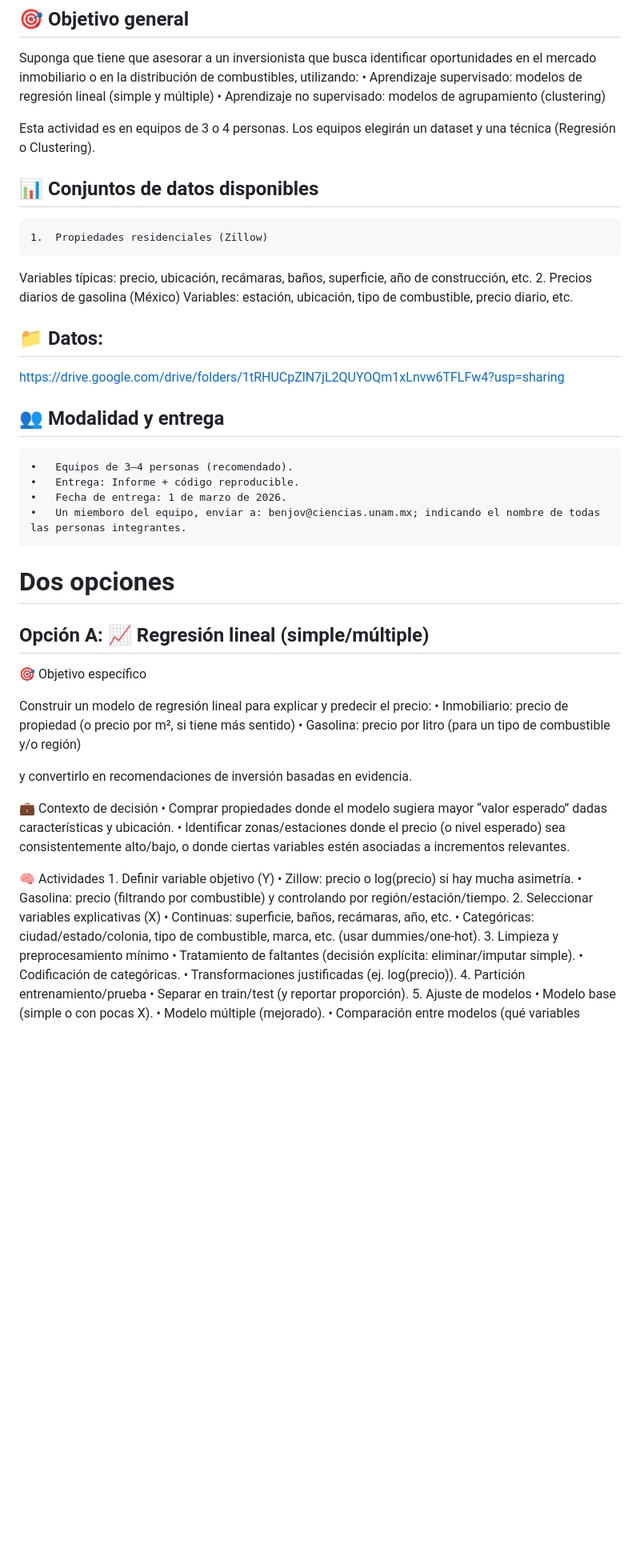
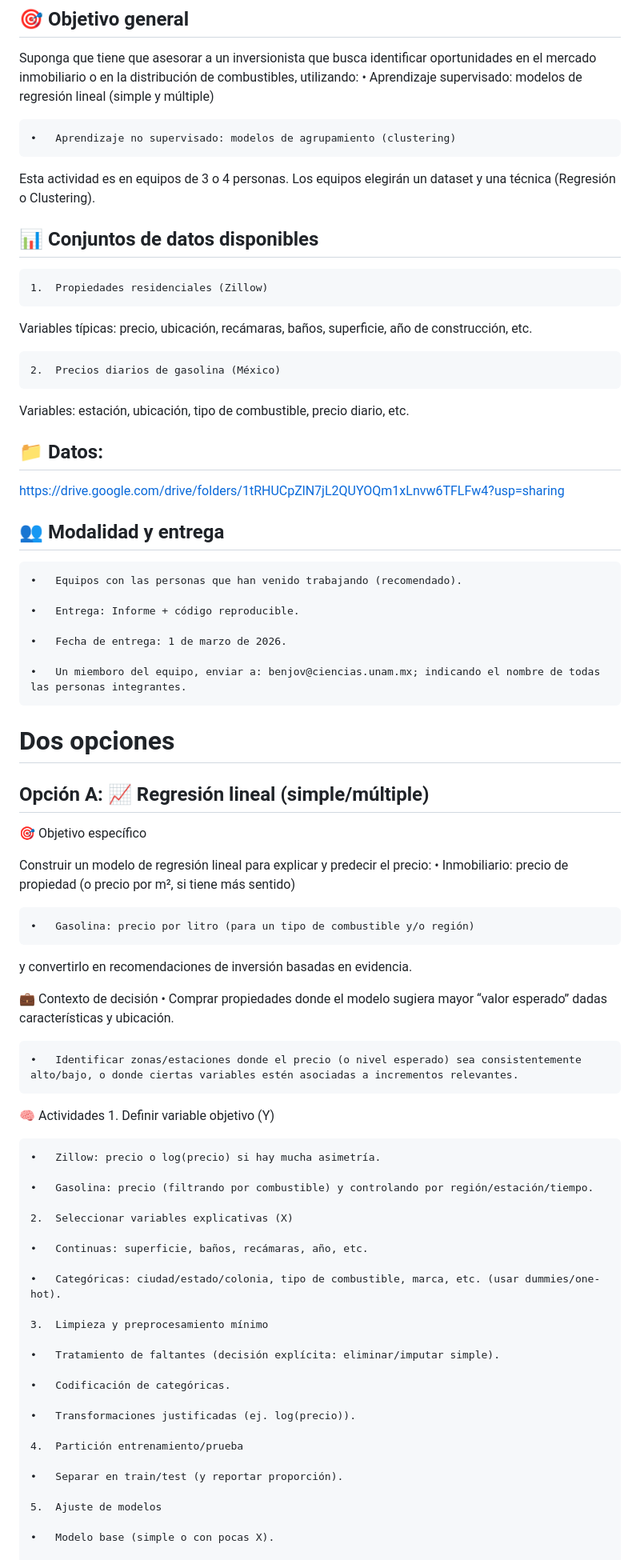
Before and after one commit to benjov/Diplomado-Ciencia-de-Datos-2026-Gen05, a Markdown page: Tarea 01/README Tarea.md, the part around one of its changes. Shown at 80% size. Rendered like a GitHub page; blank space fills up the shorter version.

Commit message:
19/02/26

```diff
--- a/Tarea 01/README Tarea.md
+++ b/Tarea 01/README Tarea.md
@@ -4,6 +4,7 @@
 
 Suponga que tiene que asesorar a un inversionista que busca identificar oportunidades en el mercado inmobiliario o en la distribución de combustibles, utilizando:
 	•	Aprendizaje supervisado: modelos de regresión lineal (simple y múltiple)
+
 	•	Aprendizaje no supervisado: modelos de agrupamiento (clustering)
 
 Esta actividad es en equipos de 3 o 4 personas. Los equipos elegirán un dataset y una técnica (Regresión o Clustering).
@@ -11,6 +12,7 @@ Esta actividad es en equipos de 3 o 4 personas. Los equipos elegirán un dataset
 ## 📊 Conjuntos de datos disponibles
 	1.	Propiedades residenciales (Zillow)
 Variables típicas: precio, ubicación, recámaras, baños, superficie, año de construcción, etc.
+
 	2.	Precios diarios de gasolina (México)
 Variables: estación, ubicación, tipo de combustible, precio diario, etc.
 
@@ -18,9 +20,12 @@ Variables: estación, ubicación, tipo de combustible, precio diario, etc.
 https://drive.google.com/drive/folders/1tRHUCpZlN7jL2QUYOQm1xLnvw6TFLFw4?usp=sharing
 
 ## 👥 Modalidad y entrega
-	•	Equipos de 3–4 personas (recomendado).
+	•	Equipos con las personas que han venido trabajando (recomendado).
+
 	•	Entrega: Informe + código reproducible.
+
 	•	Fecha de entrega: 1 de marzo de 2026.
+
 	•	Un miemboro del equipo, enviar a: benjov@ciencias.unam.mx; indicando el nombre de todas las personas integrantes.
 
 # Dos opciones
@@ -31,27 +36,43 @@ https://drive.google.com/drive/folders/1tRHUCpZlN7jL2QUYOQm1xLnvw6TFLFw4?usp=sha
 
 Construir un modelo de regresión lineal para explicar y predecir el precio:
 	•	Inmobiliario: precio de propiedad (o precio por m², si tiene más sentido)
+
 	•	Gasolina: precio por litro (para un tipo de combustible y/o región)
 
 y convertirlo en recomendaciones de inversión basadas en evidencia.
 
 💼 Contexto de decisión
 	•	Comprar propiedades donde el modelo sugiera mayor “valor esperado” dadas características y ubicación.
+
 	•	Identificar zonas/estaciones donde el precio (o nivel esperado) sea consistentemente alto/bajo, o donde ciertas variables estén asociadas a incrementos relevantes.
 
 🧠 Actividades
 	1.	Definir variable objetivo (Y)
+
 	•	Zillow: precio o log(precio) si hay mucha asimetría.
+
 	•	Gasolina: precio (filtrando por combustible) y controlando por región/estación/tiempo.
+
 	2.	Seleccionar variables explicativas (X)
+
 	•	Continuas: superficie, baños, recámaras, año, etc.
+
 	•	Categóricas: ciudad/estado/colonia, tipo de combustible, marca, etc. (usar dummies/one-hot).
+
 	3.	Limpieza y preprocesamiento mínimo
+
 	•	Tratamiento de faltantes (decisión explícita: eliminar/imputar simple).
+
 	•	Codificación de categóricas.
+
 	•	Transformaciones justificadas (ej. log(precio)).
+
 	4.	Partición entrenamiento/prueba
+
 	•	Separar en train/test (y reportar proporción).
+
 	5.	Ajuste de modelos
+
 	•	Modelo base (simple o con pocas X).
+
 	•	Modelo múltiple (mejorado).
```
Also changed, not shown: other parts of Tarea 01/README Tarea.md (+59 -0 lines).
